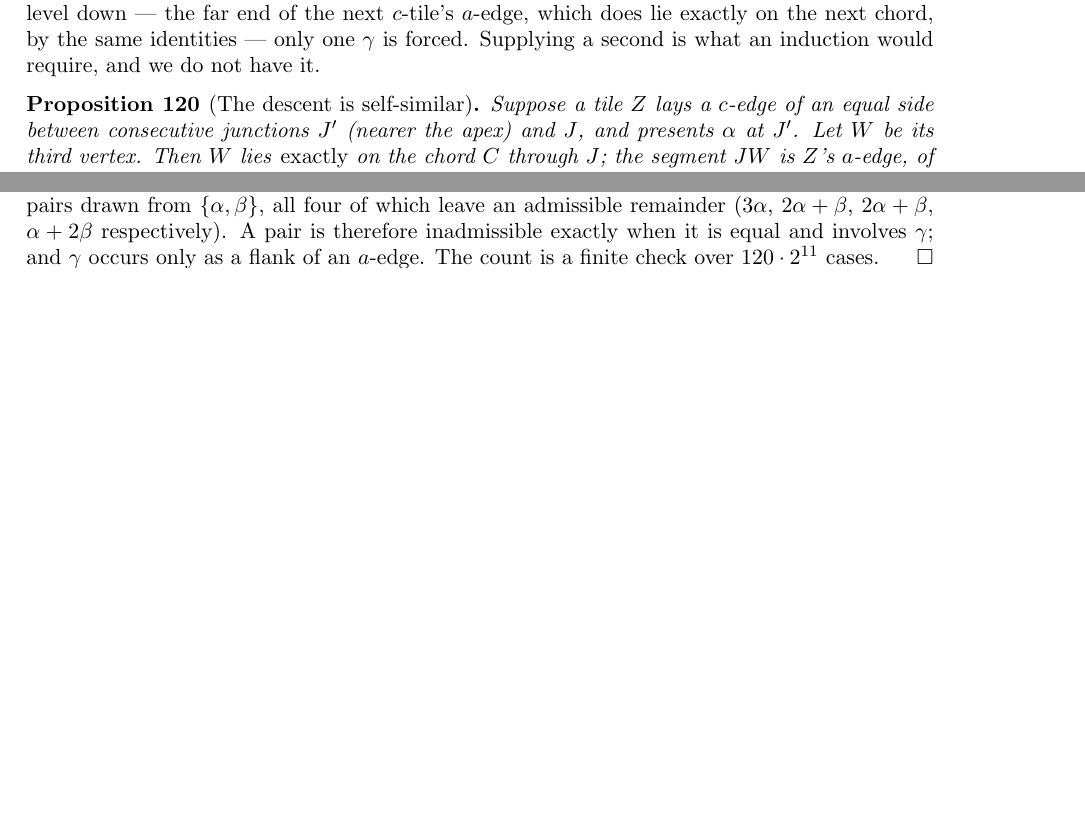
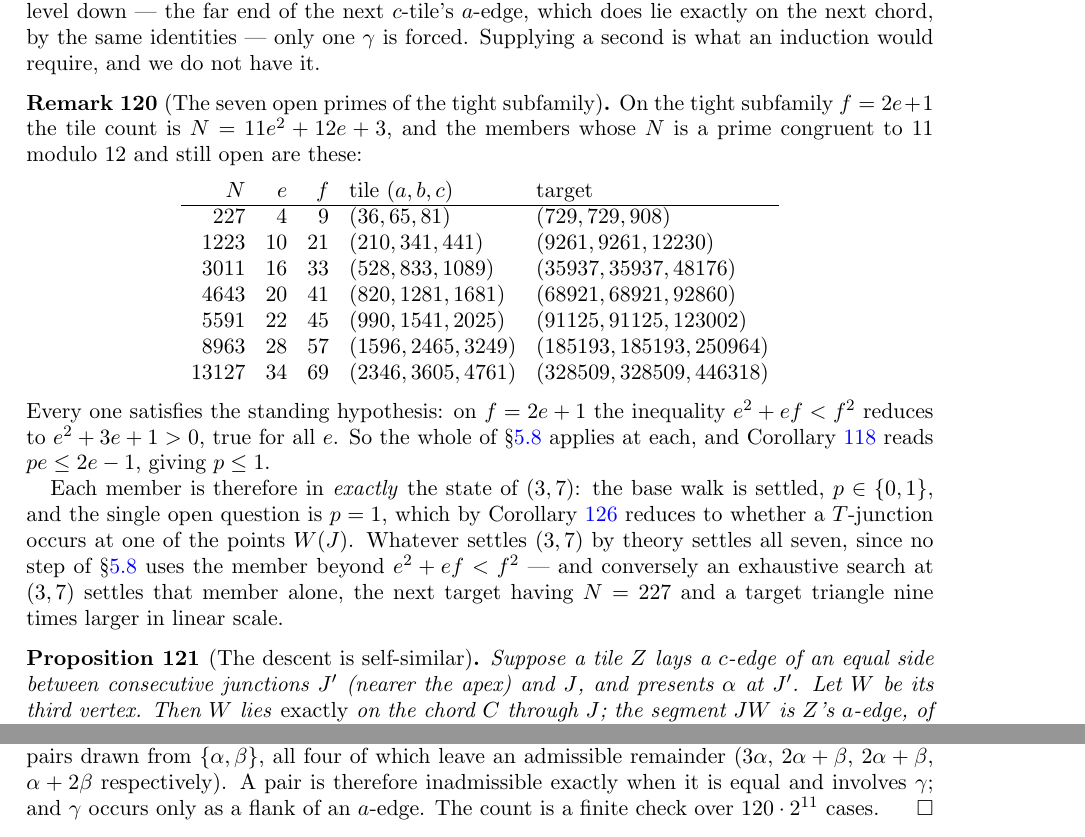
Before and after one commit to ElVec1o/erdos_634_proof, a LaTeX paper (paper/erdos-634-companion.tex): two parts of pages 41 and 47 of 60 before the commit and two parts of pages 41 and 48 of 61 after it, joined at a grey line, cut so that both start at the same text, the shorter picture padded with empty space. Compiled offline with pdfLaTeX.

Commit message:
Tabulate the seven open primes of the tight subfamily

```diff
--- a/paper/erdos-634-companion.tex
+++ b/paper/erdos-634-companion.tex
@@ -2709,6 +2709,34 @@ At the analogous point one level down --- the far end of the next $c$-tile's $a$
 exactly on the next chord, by the same identities --- only one $\gamma$ is forced. Supplying a second
 is what an induction would require, and we do not have it.
 \end{remark}
+
+\begin{remark}[The seven open primes of the tight subfamily]\label{rem:sevenprimes}
+On the tight subfamily $f=2e+1$ the tile count is $N=11e^{2}+12e+3$, and the members whose $N$ is a
+prime congruent to $11$ modulo $12$ and still open are these:
+\[
+\begin{array}{rrrll}
+N & e & f & \text{tile }(a,b,c) & \text{target}\\\hline
+227 & 4 & 9 & (36,65,81) & (729,729,908)\\
+1223 & 10 & 21 & (210,341,441) & (9261,9261,12230)\\
+3011 & 16 & 33 & (528,833,1089) & (35937,35937,48176)\\
+4643 & 20 & 41 & (820,1281,1681) & (68921,68921,92860)\\
+5591 & 22 & 45 & (990,1541,2025) & (91125,91125,123002)\\
+8963 & 28 & 57 & (1596,2465,3249) & (185193,185193,250964)\\
+13127 & 34 & 69 & (2346,3605,4761) & (328509,328509,446318)
+\end{array}
+\]
+Every one satisfies the standing hypothesis: on $f=2e+1$ the inequality $e^{2}+ef<f^{2}$ reduces to
+$e^{2}+3e+1>0$, true for all $e$. So the whole of \S\ref{sub:apex} applies at each, and
+Corollary~\ref{cor:pbound} reads $pe\le 2e-1$, giving $p\le1$.
+
+Each member is therefore in \emph{exactly} the state of $(3,7)$: the base walk is settled,
+$p\in\{0,1\}$, and the single open question is $p=1$, which by
+Corollary~\ref{cor:walls-from-T} reduces to whether a $T$-junction occurs at one of the points
+$W(J)$. Whatever settles $(3,7)$ by theory settles all seven, since no step of \S\ref{sub:apex} uses
+the member beyond $e^{2}+ef<f^{2}$ --- and conversely an exhaustive search at $(3,7)$ settles that
+member alone, the next target having $N=227$ and a target triangle nine times larger in linear scale.
+\end{remark}
+
 
 \begin{proposition}[The descent is self-similar]\label{prop:selfsim}
 Suppose a tile $Z$ lays a $c$-edge of an equal side between consecutive junctions $J'$ (nearer the
```
Also changed, not shown: paper/erdos-634-companion.pdf.
